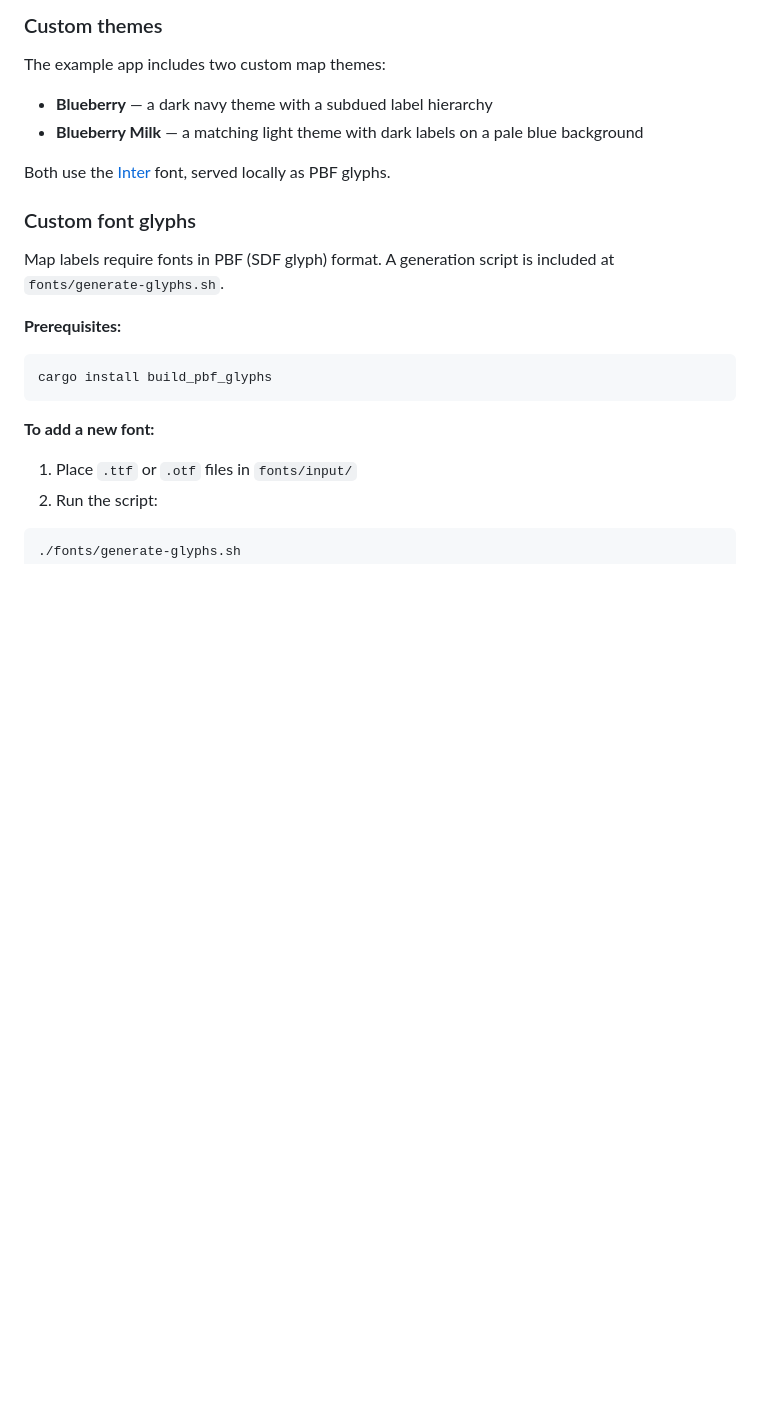
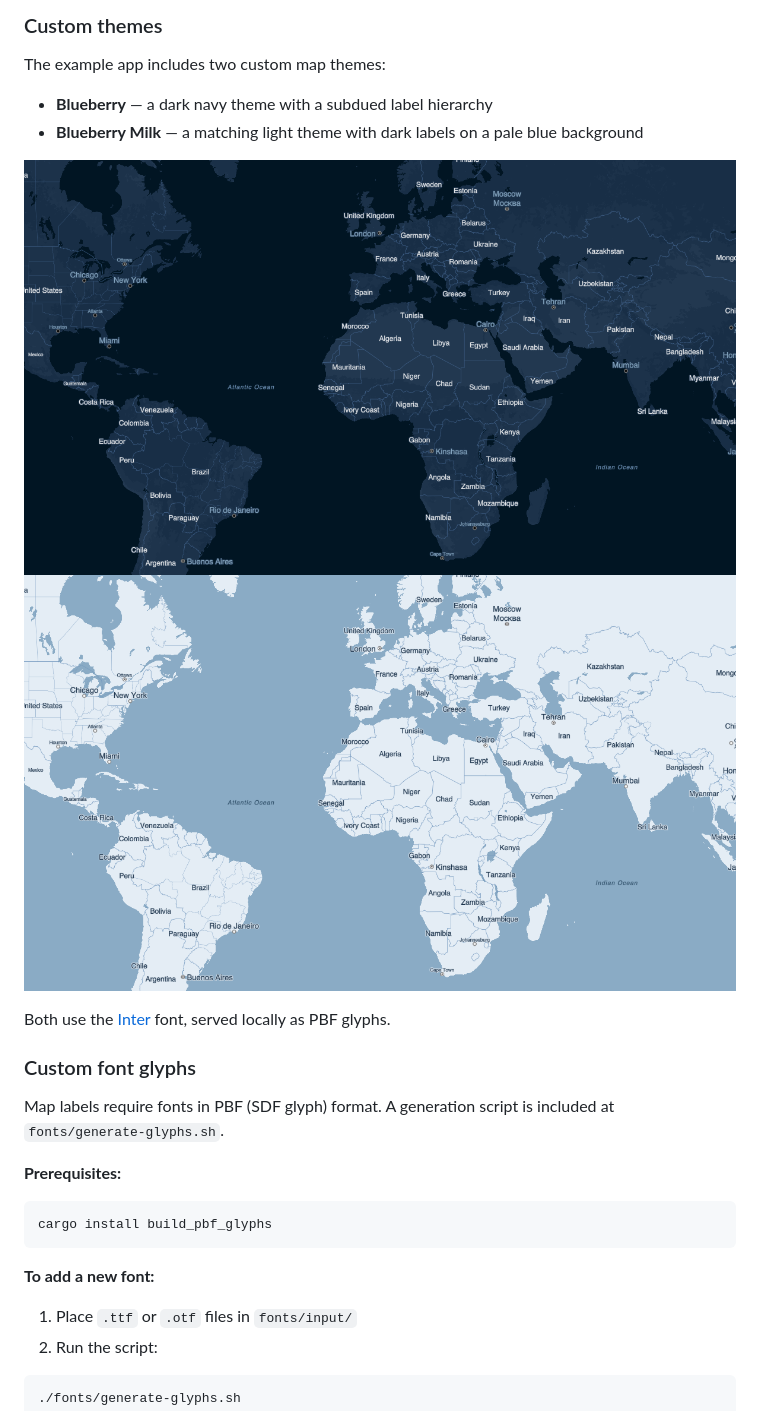
Before and after one commit to ss73/pm-tile-server, a Markdown page: README.md, the part around the change. Drawn GitHub-style; pictures changed too: docs/blueberry-light.png (added), docs/blueberry.png (added); blank space fills up the shorter version.

Commit message:
Add theme screenshots to README

```diff
--- a/README.md
+++ b/README.md
@@ -34,6 +34,9 @@ The example app includes two custom map themes:
 
 - **Blueberry** — a dark navy theme with a subdued label hierarchy
 - **Blueberry Milk** — a matching light theme with dark labels on a pale blue background
+
+![Blueberry dark theme](docs/blueberry.png)
+![Blueberry Milk light theme](docs/blueberry-light.png)
 
 Both use the [Inter](https://rsms.me/inter/) font, served locally as PBF glyphs.
 
```
